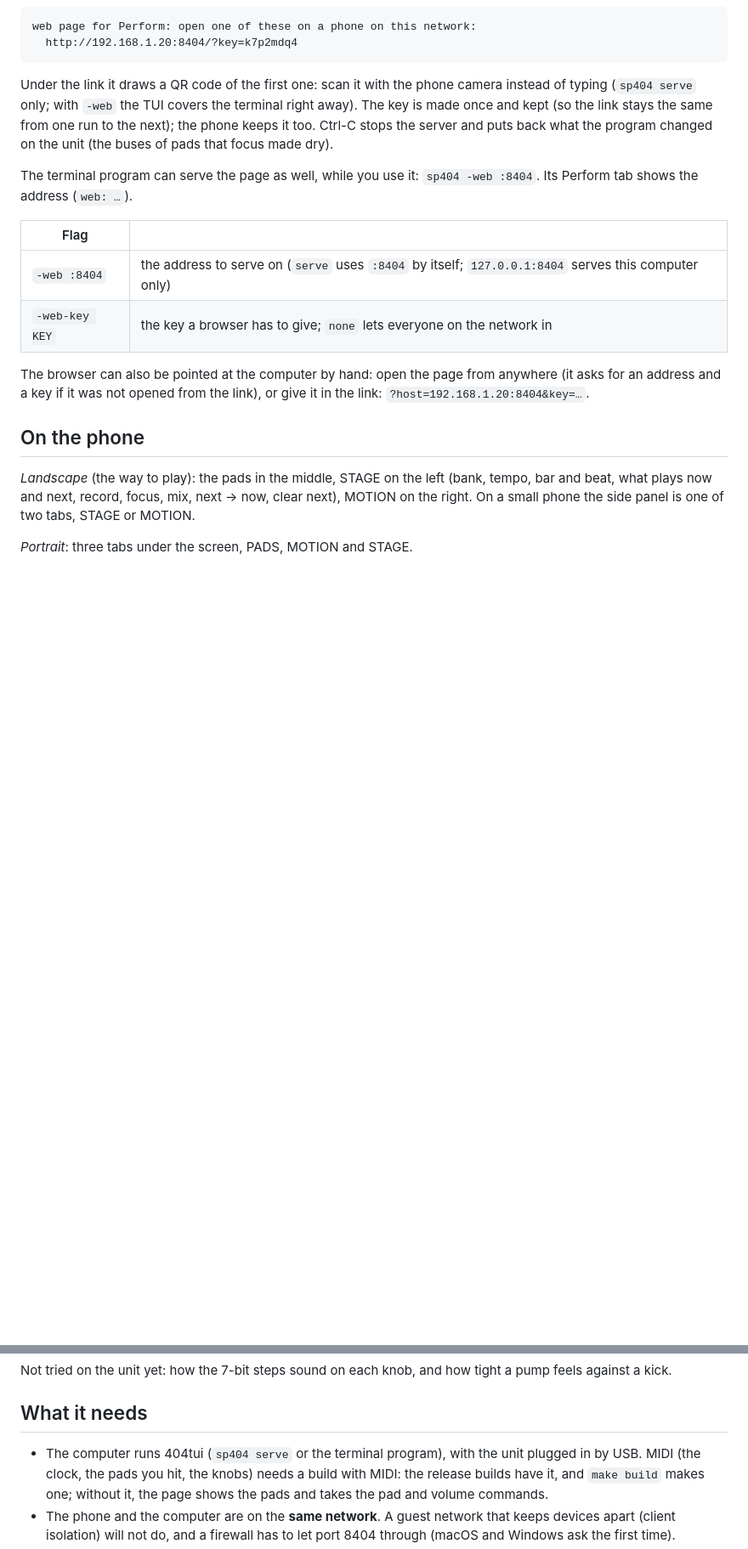
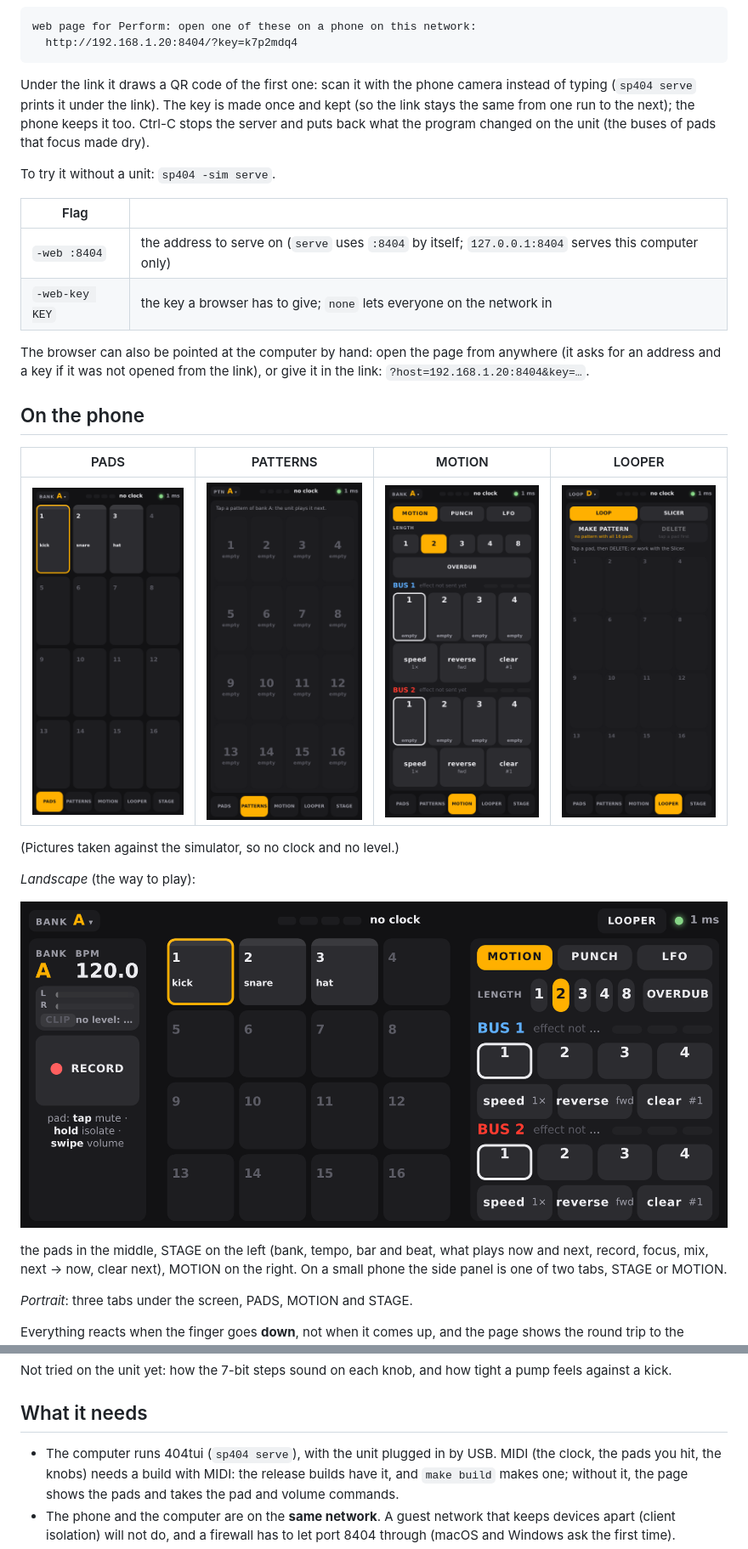
Before and after one commit to moahbeatlab/404tui, a Markdown page: docs/web.md, 2 parts joined by grey strips. Shown: that part at 85% size. Rendered like a GitHub page; pictures changed too: docs/img/serve-landscape.png (added), docs/img/serve-looper.png (added), docs/img/serve-motion.png (added); blank space fills up the shorter version.

Commit message:
docs: the phone page (sp404 serve) with pictures; the Perform tab it mentioned is gone

````diff
--- a/docs/web.md
+++ b/docs/web.md
@@ -20,12 +20,11 @@ web page for Perform: open one of these on a phone on this network:
 ```
 
 Under the link it draws a QR code of the first one: scan it with the phone camera instead of typing
-(`sp404 serve` only; with `-web` the TUI covers the terminal right away). The key is made once and kept (so the link stays the same from one run to the
+(`sp404 serve` prints it under the link). The key is made once and kept (so the link stays the same from one run to the
 next); the phone keeps it too. Ctrl-C stops the server and puts back what the program changed on the
 unit (the buses of pads that focus made dry).
 
-The terminal program can serve the page as well, while you use it: `sp404 -web :8404`. Its Perform tab
-shows the address (`web: …`).
+To try it without a unit: `sp404 -sim serve`.
 
 | Flag | |
 | --- | --- |
@@ -37,7 +36,18 @@ address and a key if it was not opened from the link), or give it in the link: `
 
 ## On the phone
 
-*Landscape* (the way to play): the pads in the middle, STAGE on the left (bank, tempo, bar and beat,
+| PADS | PATTERNS | MOTION | LOOPER |
+| --- | --- | --- | --- |
+| <img src="img/serve-pads.png" width="200"> | <img src="img/serve-patterns.png" width="200"> | <img src="img/serve-motion.png" width="200"> | <img src="img/serve-looper.png" width="200"> |
+
+(Pictures taken against the simulator, so no clock and no level.)
+
+
+*Landscape* (the way to play):
+
+![The page in landscape](img/serve-landscape.png)
+
+the pads in the middle, STAGE on the left (bank, tempo, bar and beat,
 what plays now and next, record, focus, mix, next → now, clear next), MOTION on the right. On a small
 phone the side panel is one of two tabs, STAGE or MOTION.
 
@@ -152,7 +162,7 @@ Not tried on the unit yet: how the 7-bit steps sound on each knob, and how tight
 
 ## What it needs
 
-* The computer runs 404tui (`sp404 serve` or the terminal program), with the unit plugged in by USB.
+* The computer runs 404tui (`sp404 serve`), with the unit plugged in by USB.
   MIDI (the clock, the pads you hit, the knobs) needs a build with MIDI: the release builds have it, and
   `make build` makes one; without it, the page shows the pads and takes the pad and volume commands.
 * The phone and the computer are on the **same network**. A guest network that keeps devices apart
````
